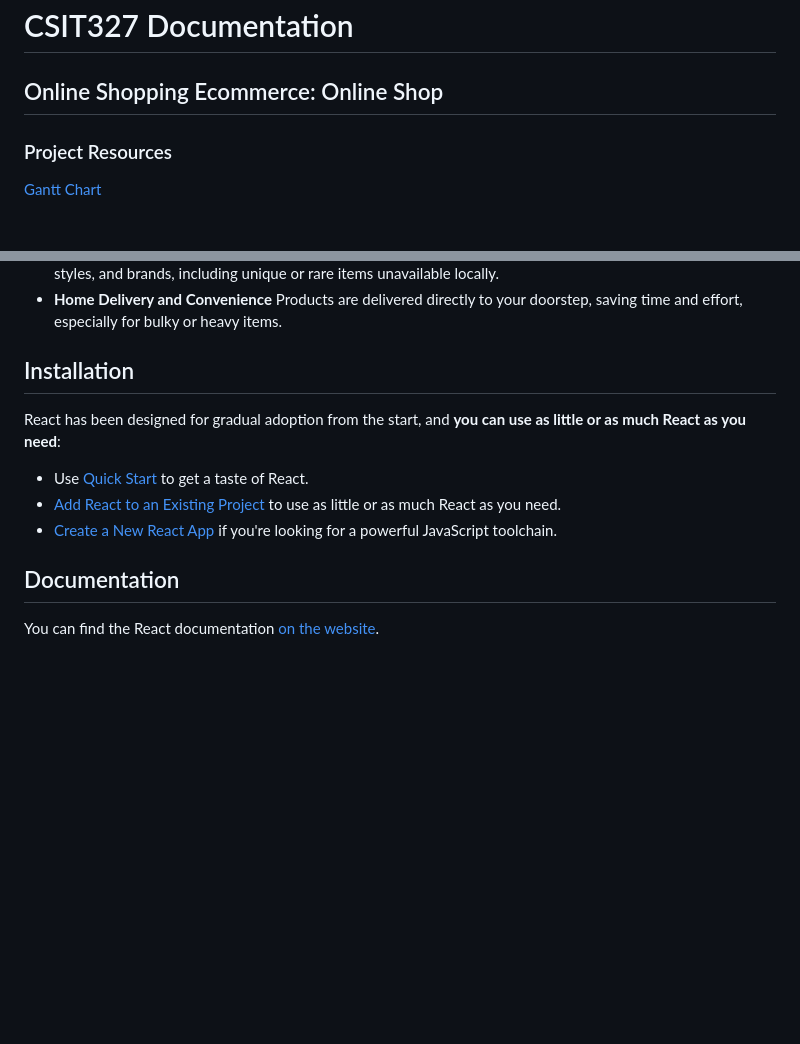
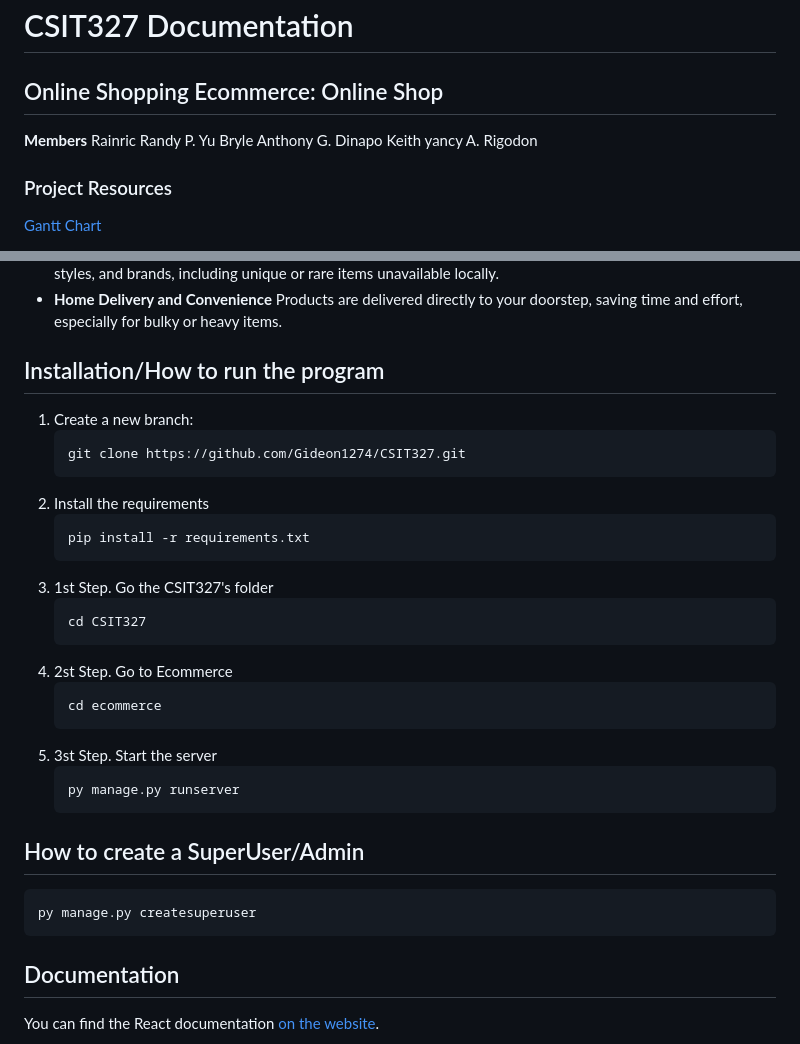
Before and after one commit to Gideon1274/CSIT327, a Markdown page: README.md, 2 parts joined by grey strips. Drawn GitHub-style; blank space fills up the shorter version.

````diff
--- a/README.md
+++ b/README.md
@@ -2,8 +2,10 @@
 
 ## Online Shopping Ecommerce: Online Shop
 
-
-
+**Members**
+Rainric Randy P. Yu
+Bryle Anthony G. Dinapo
+Keith yancy A. Rigodon
 
 ### Project Resources
 
@@ -26,13 +28,33 @@ With Online Shopping you can now order the things you like buy. duh
 * **Home Delivery and Convenience** Products are delivered directly to your doorstep, saving time and effort, especially for bulky or heavy items.
 
 
-## Installation
+## Installation/How to run the program
+1. Create a new branch:
+    ```sh
+    git clone https://github.com/Gideon1274/CSIT327.git
+    ```
+2. Install the requirements
+   ```sh
+   pip install -r requirements.txt
+   ```
+3. 1st Step. Go the CSIT327's folder
+   ```sh
+   cd CSIT327
+   ```
+4. 2st Step. Go to Ecommerce
+   ```sh
+   cd ecommerce
+   ```
+3. 3st Step. Start the server
+   ```sh
+   py manage.py runserver
+   ```
 
-React has been designed for gradual adoption from the start, and **you can use as little or as much React as you need**:
+## How to create a SuperUser/Admin
+ ```sh
+py manage.py createsuperuser
+ ```
 
-* Use [Quick Start](https://react.dev/learn) to get a taste of React.
-* [Add React to an Existing Project](https://react.dev/learn/add-react-to-an-existing-project) to use as little or as much React as you need.
-* [Create a New React App](https://react.dev/learn/start-a-new-react-project) if you're looking for a powerful JavaScript toolchain.
 
 ## Documentation
 
````
